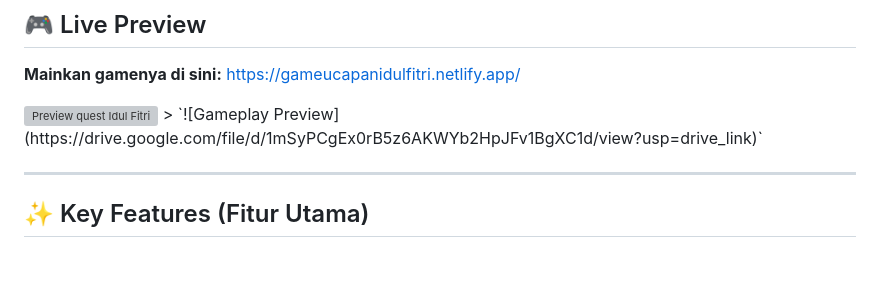
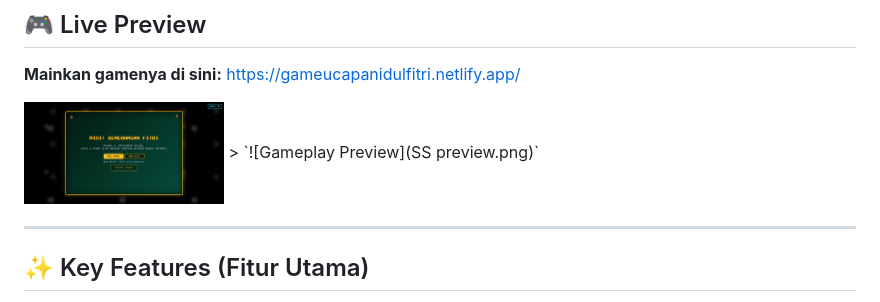
Before and after one commit to shineemad/Game-Ucapan-Selamat-Hari-Raya-Idul-Fitri, a Markdown page: README.md, the part around the change. Drawn GitHub-style; blank space fills up the shorter version; grey boxes are pictures that could not be loaded.

Commit message:
Change gameplay preview image source in README
Updated image source for gameplay preview in README.

```diff
--- a/README.md
+++ b/README.md
@@ -13,8 +13,8 @@ Sebuah *mini-game* interaktif berbasis web bertema Ramadan dan Idul Fitri. Proye
 ## 🎮 Live Preview
 **Mainkan gamenya di sini:** https://gameucapanidulfitri.netlify.app/
 
-<img src="https://drive.google.com/file/d/1mSyPCgEx0rB5z6AKWYb2HpJFv1BgXC1d/view?usp=drive_link" alt="Preview quest Idul Fitri" width = 200px>
-> `![Gameplay Preview](https://drive.google.com/file/d/1mSyPCgEx0rB5z6AKWYb2HpJFv1BgXC1d/view?usp=drive_link)`
+<img src="SS preview.png" alt="Preview quest Idul Fitri" width = 200px>
+> `![Gameplay Preview](SS preview.png)`
 
 ---
 
```
